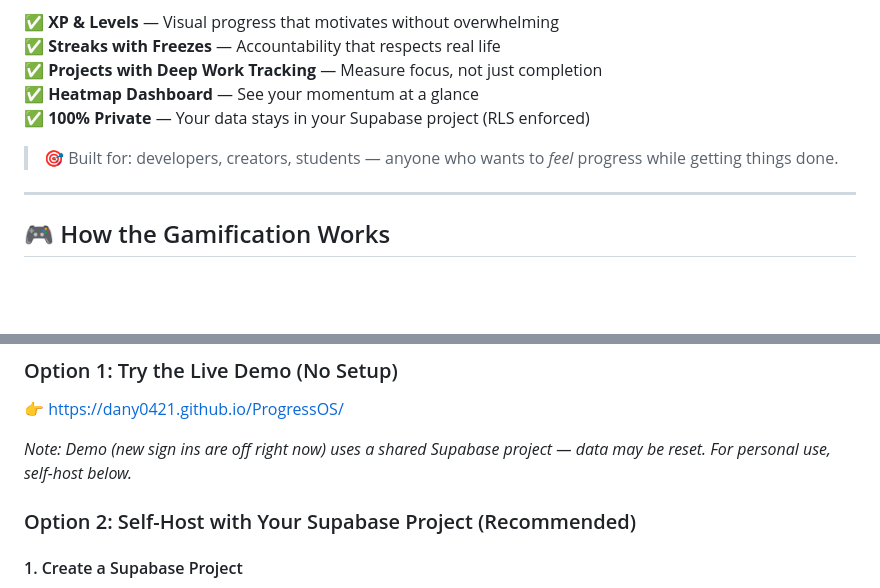
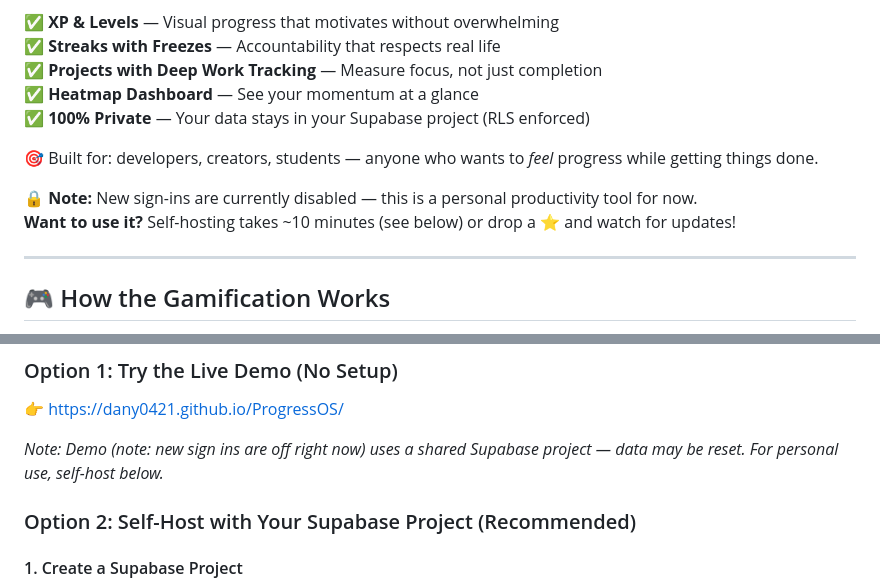
Before and after one commit to Dany0421/ProgressOS, a Markdown page: README.md, 2 parts joined by grey strips. Rendered like a GitHub page; blank space fills up the shorter version.

Commit message:
Clarify sign-in status and self-hosting note in README
Updated README to clarify new sign-in status and self-hosting instructions.

```diff
--- a/README.md
+++ b/README.md
@@ -18,7 +18,10 @@ Most productivity apps fail because they rely on willpower alone. ProgressOS add
 ✅ **Heatmap Dashboard** — See your momentum at a glance
 ✅ **100% Private** — Your data stays in your Supabase project (RLS enforced)
 
-> 🎯 Built for: developers, creators, students — anyone who wants to *feel* progress while getting things done.
+🎯 Built for: developers, creators, students — anyone who wants to *feel* progress while getting things done.
+
+🔒 **Note:** New sign-ins are currently disabled — this is a personal productivity tool for now.
+**Want to use it?** Self-hosting takes ~10 minutes (see below) or drop a ⭐ and watch for updates!
 
 ---
 
@@ -151,7 +154,7 @@ ProgressOS/
 ### Option 1: Try the Live Demo (No Setup)
 👉 [https://dany0421.github.io/ProgressOS/](https://dany0421.github.io/ProgressOS/)
 
-*Note: Demo (new sign ins are off right now) uses a shared Supabase project — data may be reset. For personal use, self-host below.*
+*Note: Demo (note: new sign ins are off right now) uses a shared Supabase project — data may be reset. For personal use, self-host below.*
 
 ### Option 2: Self-Host with Your Supabase Project (Recommended)
 
```
